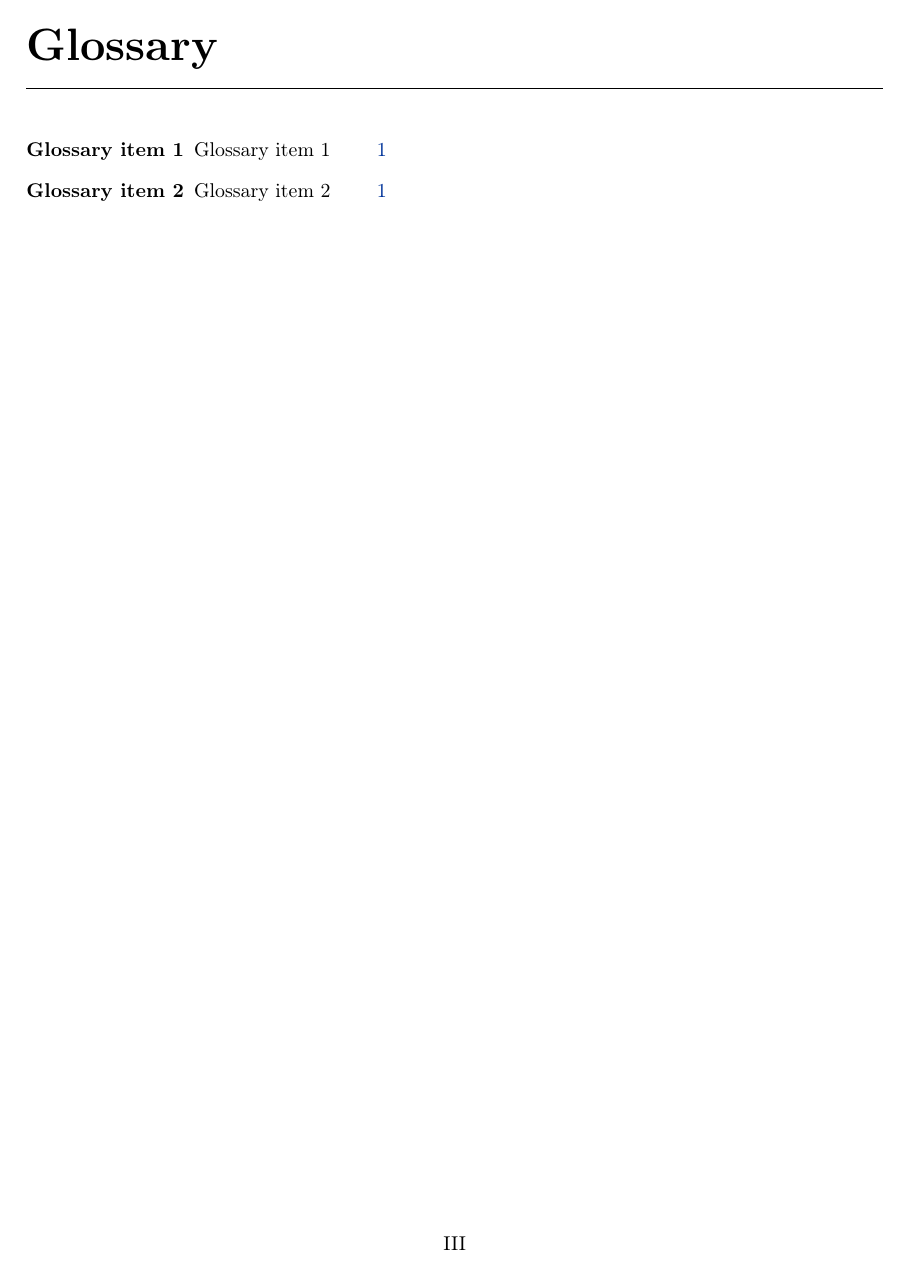
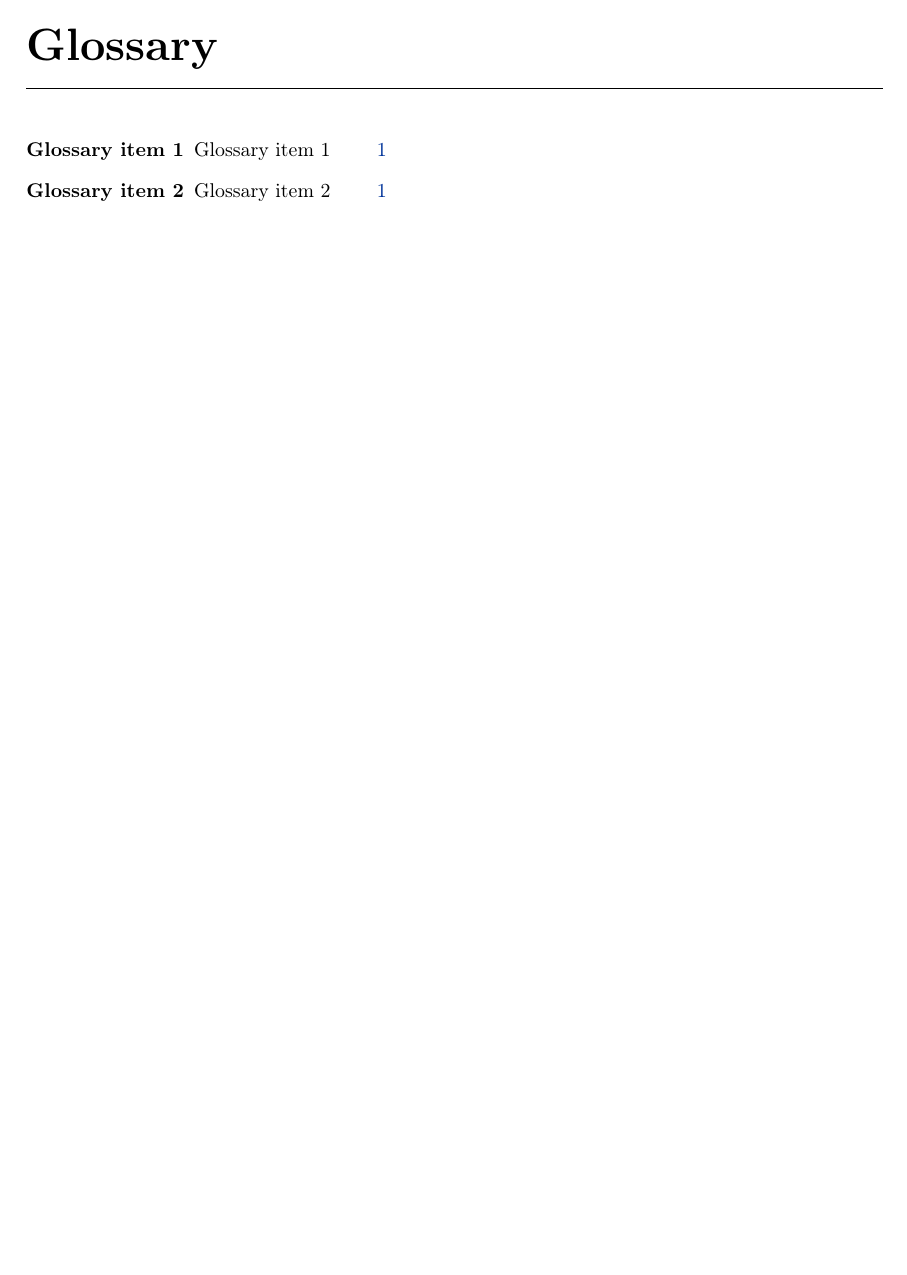
Before and after one commit to sergiomtzlosa/latex-template-report-unizar, a LaTeX thesis (report.tex, which reads utils/fancy_styles.tex): page 4 of 12. Compiled offline with pdfLaTeX.

Commit message:
more content

```diff
--- a/utils/fancy_styles.tex
+++ b/utils/fancy_styles.tex
@@ -10,6 +10,21 @@
 	\renewcommand{\footrulewidth}{0.4pt}
 	\renewcommand{\headrulewidth}{0.4pt}
 	\renewcommand{\chaptermark}[1]{\markboth{\thechapter. {\slshape{##1}}}{}}
+}
+
+\newcommand{\SetContentTitle}[1]{
+	\global\def\contentTitle{#1}
+}
+
+\fancypagestyle{phdfancyspecialempty}{%
+
+	\pagestyle{fancy}
+	\fancyhead{} % Clean headers
+	\fancyhead[LE,RO]{\thepage}
+	\fancyhead[RE,LO]{\contentTitle}
+	\fancyfoot[C]{}
+	\renewcommand{\footrulewidth}{0.0pt}
+	\renewcommand{\headrulewidth}{0.4pt}
 }
 
 \fancypagestyle{phdfancyempty}{%
```
Also changed, not shown: report.tex (+17 -11 lines), book-cover/book_cover.pdf, book_cover.pdf, report-combine.pdf, 1 other file.
